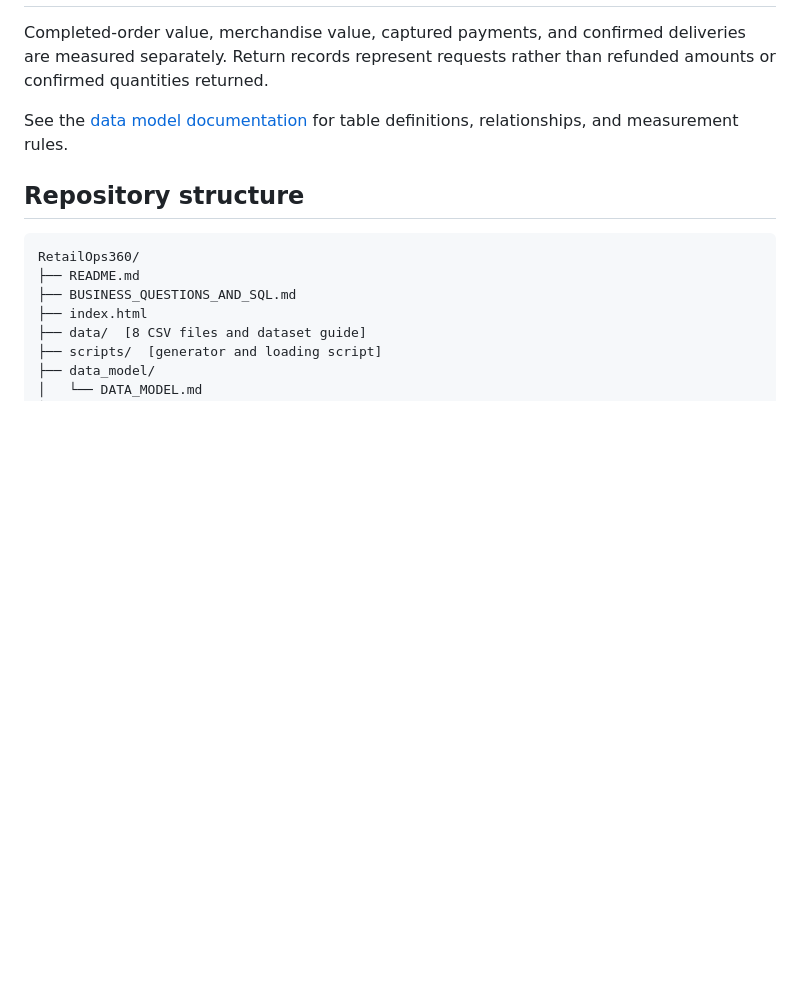
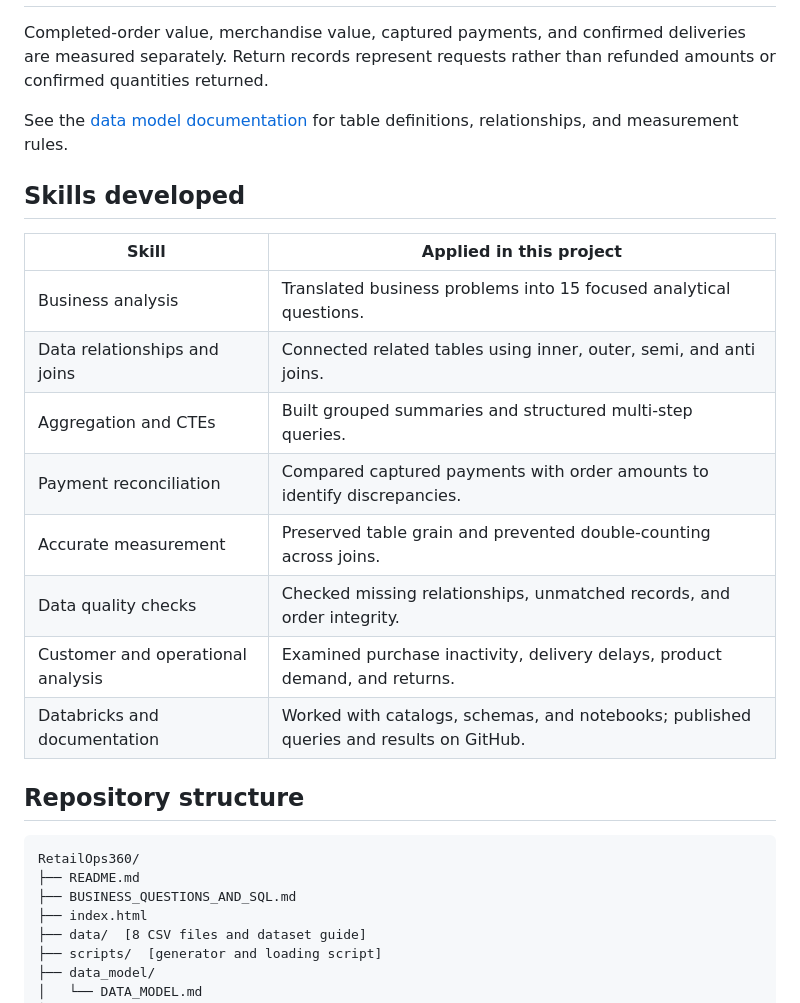
Before and after one commit to Dapinder-BI/RetailOps360-SQL-Analytics, a Markdown page: README.md, the part around the change. Drawn GitHub-style; blank space fills up the shorter version.

Commit message:
docs: add compact table of skills developed through the project

````diff
--- a/README.md
+++ b/README.md
@@ -129,6 +129,19 @@ Completed-order value, merchandise value, captured payments, and confirmed deliv
 
 See the [data model documentation](data_model/DATA_MODEL.md) for table definitions, relationships, and measurement rules.
 
+## Skills developed
+
+| Skill | Applied in this project |
+|---|---|
+| Business analysis | Translated business problems into 15 focused analytical questions. |
+| Data relationships and joins | Connected related tables using inner, outer, semi, and anti joins. |
+| Aggregation and CTEs | Built grouped summaries and structured multi-step queries. |
+| Payment reconciliation | Compared captured payments with order amounts to identify discrepancies. |
+| Accurate measurement | Preserved table grain and prevented double-counting across joins. |
+| Data quality checks | Checked missing relationships, unmatched records, and order integrity. |
+| Customer and operational analysis | Examined purchase inactivity, delivery delays, product demand, and returns. |
+| Databricks and documentation | Worked with catalogs, schemas, and notebooks; published queries and results on GitHub. |
+
 ## Repository structure
 
 ```text
````
